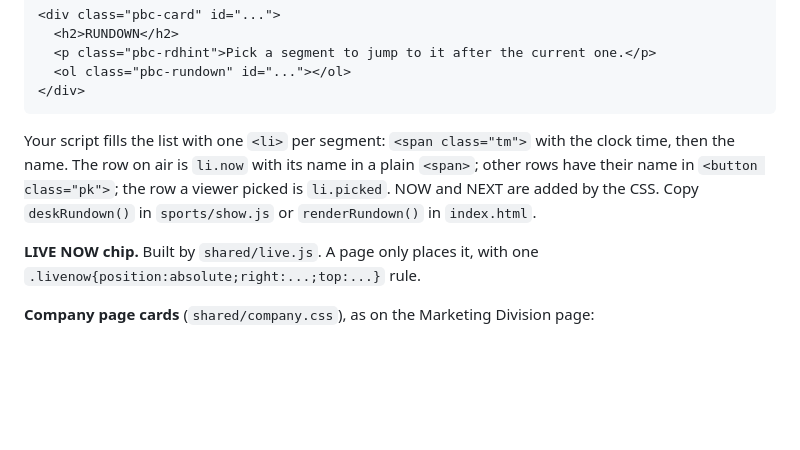
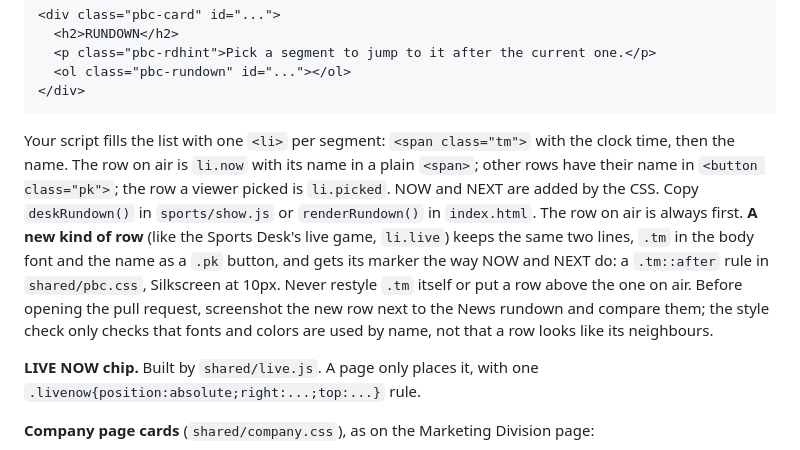
Before and after one commit to christophereddy/pixel-broadcasting-company, a Markdown page: tools/NEW_PAGE.md, the part around the change. Rendered like a GitHub page; blank space fills up the shorter version.

````diff
--- a/tools/NEW_PAGE.md
+++ b/tools/NEW_PAGE.md
@@ -130,7 +130,7 @@ The masthead, NEWS \| SPORTS \| COOKING switch, ON AIR, control row, broadcast a
 </div>
 ```
 
-Your script fills the list with one `<li>` per segment: `<span class="tm">` with the clock time, then the name. The row on air is `li.now` with its name in a plain `<span>`; other rows have their name in `<button class="pk">`; the row a viewer picked is `li.picked`. NOW and NEXT are added by the CSS. Copy `deskRundown()` in `sports/show.js` or `renderRundown()` in `index.html`.
+Your script fills the list with one `<li>` per segment: `<span class="tm">` with the clock time, then the name. The row on air is `li.now` with its name in a plain `<span>`; other rows have their name in `<button class="pk">`; the row a viewer picked is `li.picked`. NOW and NEXT are added by the CSS. Copy `deskRundown()` in `sports/show.js` or `renderRundown()` in `index.html`. The row on air is always first. **A new kind of row** (like the Sports Desk's live game, `li.live`) keeps the same two lines, `.tm` in the body font and the name as a `.pk` button, and gets its marker the way NOW and NEXT do: a `.tm::after` rule in `shared/pbc.css`, Silkscreen at 10px. Never restyle `.tm` itself or put a row above the one on air. Before opening the pull request, screenshot the new row next to the News rundown and compare them; the style check only checks that fonts and colors are used by name, not that a row looks like its neighbours.
 
 **LIVE NOW chip.** Built by `shared/live.js`. A page only places it, with one `.livenow{position:absolute;right:...;top:...}` rule.
 
````
Also changed, not shown: tools/LOOK_BOOK.md (+1 -1 lines).
